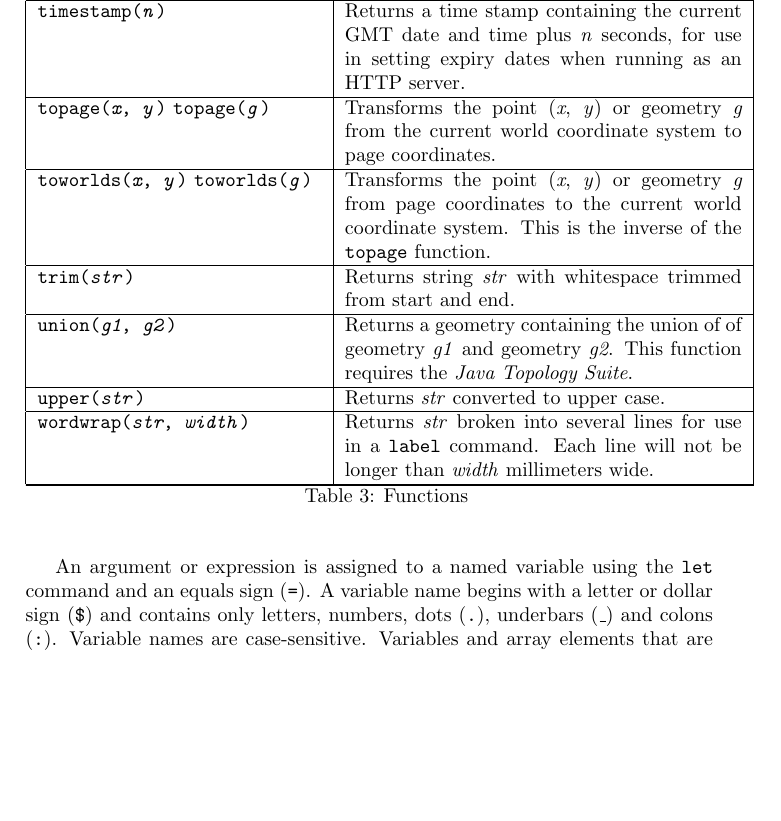
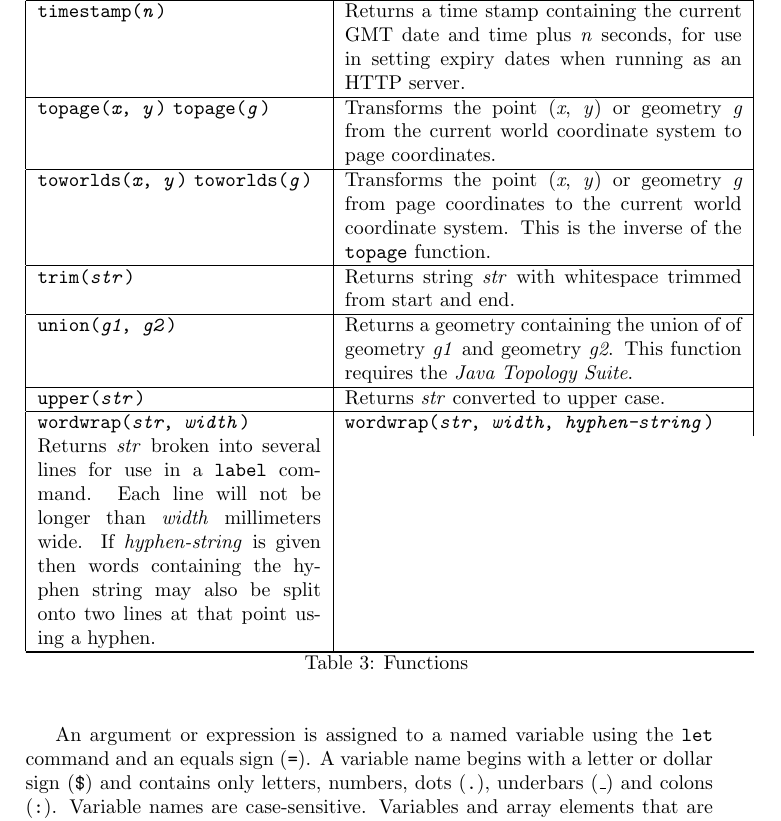
Before and after one commit to simoc/mapyrus, a LaTeX document (userdoc/mapyrus.tex, which reads userdoc/reference.tex): part of page 53 of 83, cut so that both start at the same text, the shorter picture padded with empty space. Compiled offline with pdfLaTeX.

Commit message:
Describe new option to wordwrap function.

```diff
--- a/userdoc/reference.tex
+++ b/userdoc/reference.tex
@@ -537,10 +537,13 @@ Returns \textit{str} converted to upper case. \\
 \hline
 
 \texttt{wordwrap(\textit{str}, \textit{width})} &
+\texttt{wordwrap(\textit{str}, \textit{width}, \textit{hyphen-string})} &
 Returns \textit{str} broken into several lines for
 use in a \texttt{label} command.
 Each line will not be
-longer than \textit{width} millimeters wide. \\
+longer than \textit{width} millimeters wide.
+If \textit{hyphen-string} is given then words containing the hyphen
+string may also be split onto two lines at that point using a hyphen. \\
 
 \hline
 \end{longtable}
```
